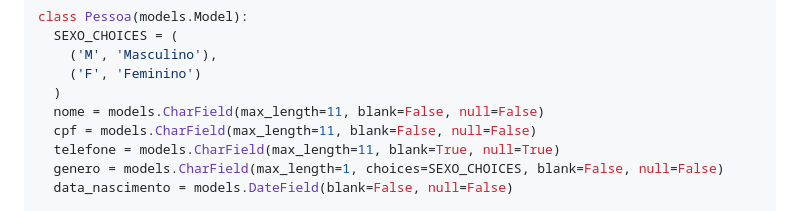
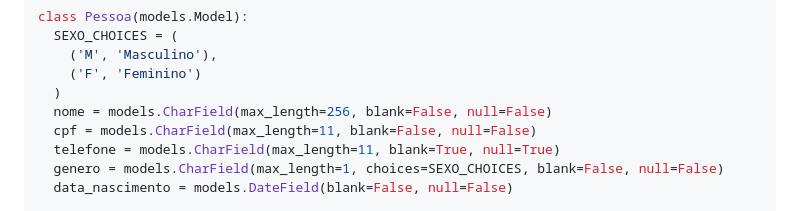
Before and after one commit to RodrigoAzuos/controle_acesso, a Markdown page: passo-a-passo.md, the part around the change. GitHub-like rendering.

```diff
--- a/passo-a-passo.md
+++ b/passo-a-passo.md
@@ -76,7 +76,7 @@ class Pessoa(models.Model):
     ('M', 'Masculino'),
     ('F', 'Feminino')
   )
-  nome = models.CharField(max_length=11, blank=False, null=False)
+  nome = models.CharField(max_length=256, blank=False, null=False)
   cpf = models.CharField(max_length=11, blank=False, null=False)
   telefone = models.CharField(max_length=11, blank=True, null=True)
   genero = models.CharField(max_length=1, choices=SEXO_CHOICES, blank=False, null=False)
```
